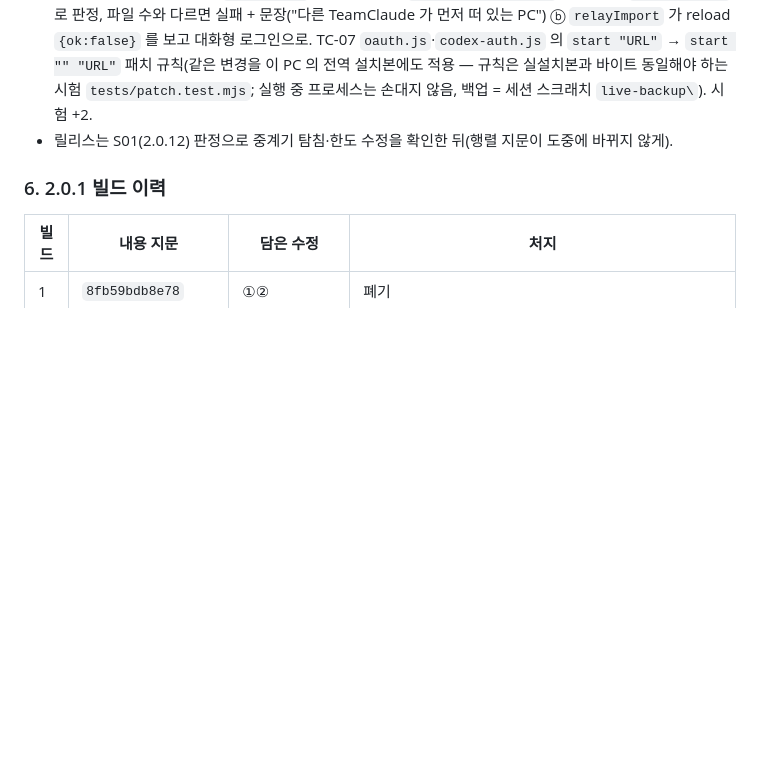
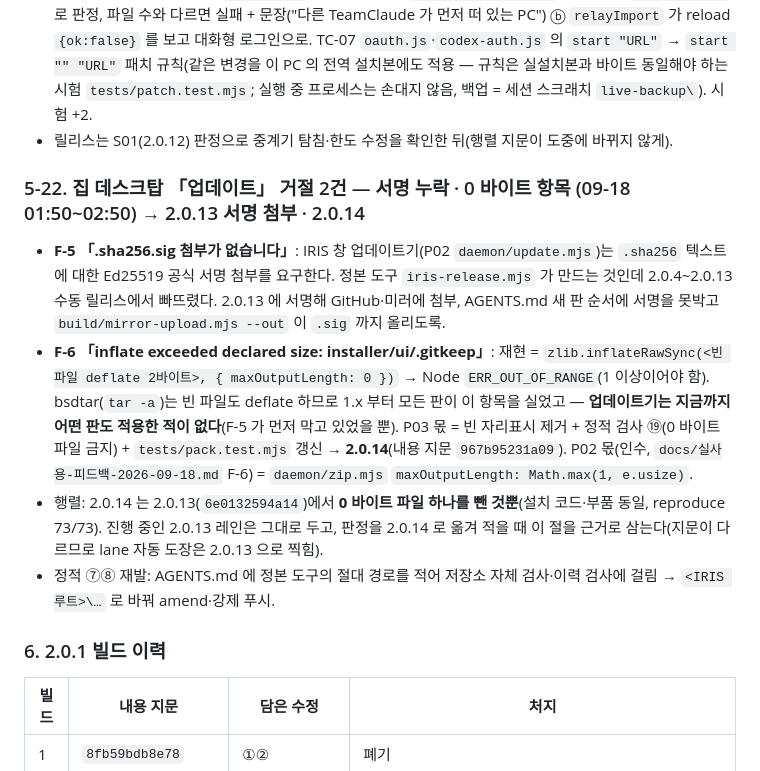
Before and after one commit to Feynman520/d09-p03-iris-installer, a Markdown page: docs/검증기록.md, the part around the change. Drawn GitHub-style; blank space fills up the shorter version.

Commit message:
docs: 검증기록 5-22 (updater refusals: missing .sha256.sig, zero-byte inflate -> 2.0.14; static ⑦⑧ re-hit)
Co-Authored-By: Claude Fable 5.1 <noreply@anthropic.com>

```diff
--- a/docs/검증기록.md
+++ b/docs/검증기록.md
@@ -1406,6 +1406,20 @@ adapters → relay → ontology → **checks 에서 E-CHECKS(검사 3개 실패)
   `tests/patch.test.mjs`; 실행 중 프로세스는 손대지 않음, 백업 = 세션 스크래치 `live-backup\`). 시험 +2.
 - 릴리스는 S01(2.0.12) 판정으로 중계기 탐침·한도 수정을 확인한 뒤(행렬 지문이 도중에 바뀌지 않게).
 
+### 5-22. 집 데스크탑 「업데이트」 거절 2건 — 서명 누락 · 0 바이트 항목 (09-18 01:50~02:50) → 2.0.13 서명 첨부 · 2.0.14
+
+- **F-5 「.sha256.sig 첨부가 없습니다」**: IRIS 창 업데이트기(P02 `daemon/update.mjs`)는 `.sha256` 텍스트에 대한 Ed25519 공식 서명 첨부를
+  요구한다. 정본 도구 `iris-release.mjs` 가 만드는 것인데 2.0.4~2.0.13 수동 릴리스에서 빠뜨렸다. 2.0.13 에 서명해 GitHub·미러에 첨부,
+  AGENTS.md 새 판 순서에 서명을 못박고 `build/mirror-upload.mjs --out` 이 `.sig` 까지 올리도록.
+- **F-6 「inflate exceeded declared size: installer/ui/.gitkeep」**: 재현 = `zlib.inflateRawSync(<빈 파일 deflate 2바이트>, { maxOutputLength: 0 })`
+  → Node `ERR_OUT_OF_RANGE`(1 이상이어야 함). bsdtar(`tar -a`)는 빈 파일도 deflate 하므로 1.x 부터 모든 판이 이 항목을 실었고 —
+  **업데이트기는 지금까지 어떤 판도 적용한 적이 없다**(F-5 가 먼저 막고 있었을 뿐). P03 몫 = 빈 자리표시 제거 + 정적 검사 ⑲(0 바이트 파일
+  금지) + `tests/pack.test.mjs` 갱신 → **2.0.14**(내용 지문 `967b95231a09`). P02 몫(인수, `docs/실사용-피드백-2026-09-18.md` F-6) =
+  `daemon/zip.mjs` `maxOutputLength: Math.max(1, e.usize)`.
+- 행렬: 2.0.14 는 2.0.13(`6e0132594a14`)에서 **0 바이트 파일 하나를 뺀 것뿐**(설치 코드·부품 동일, reproduce 73/73). 진행 중인 2.0.13
+  레인은 그대로 두고, 판정을 2.0.14 로 옮겨 적을 때 이 절을 근거로 삼는다(지문이 다르므로 lane 자동 도장은 2.0.13 으로 찍힘).
+- 정적 ⑦⑧ 재발: AGENTS.md 에 정본 도구의 절대 경로를 적어 저장소 자체 검사·이력 검사에 걸림 → `<IRIS 루트>\…` 로 바꿔 amend·강제 푸시.
+
 ### 6. 2.0.1 빌드 이력
 
 | 빌드 | 내용 지문 | 담은 수정 | 처지 |
```
